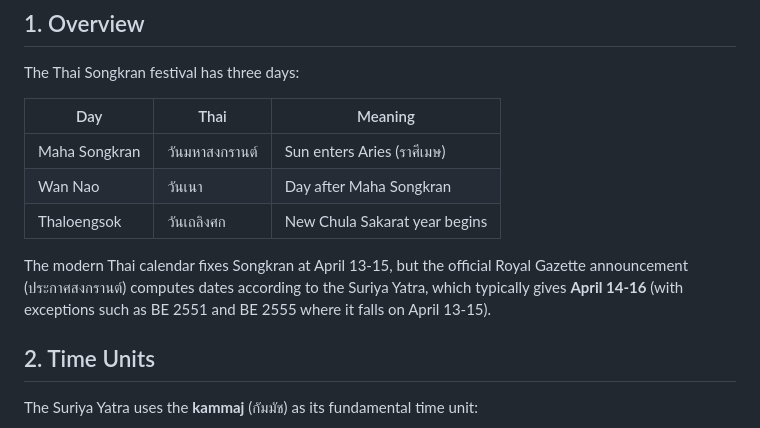
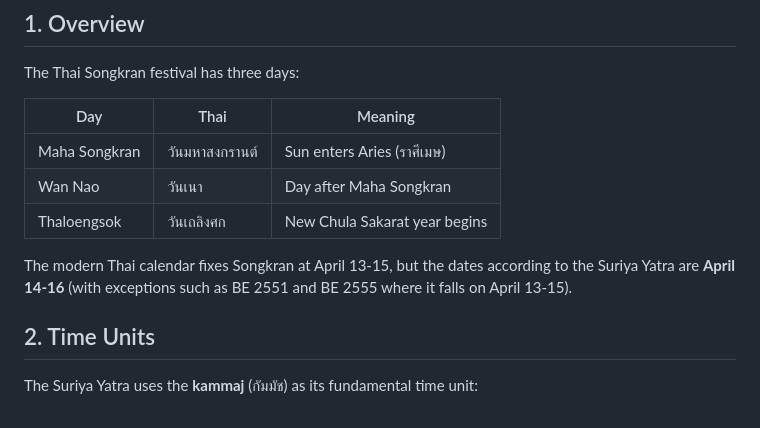
Before and after one commit to kengggg/suriyayatra, a Markdown page: RESEARCHES.md, the part around the change. Rendered like a GitHub page.

Commit message:
fix accuracy.

```diff
--- a/RESEARCHES.md
+++ b/RESEARCHES.md
@@ -13,9 +13,8 @@ The Thai Songkran festival has three days:
 | Wan Nao | วันเนา | Day after Maha Songkran |
 | Thaloengsok | วันเถลิงศก | New Chula Sakarat year begins |
 
-The modern Thai calendar fixes Songkran at April 13-15, but the official
-Royal Gazette announcement (ประกาศสงกรานต์) computes dates according to the
-Suriya Yatra, which typically gives **April 14-16** (with exceptions such as
+The modern Thai calendar fixes Songkran at April 13-15, but the dates according to the
+Suriya Yatra are **April 14-16** (with exceptions such as
 BE 2551 and BE 2555 where it falls on April 13-15).
 
 ## 2. Time Units
```
